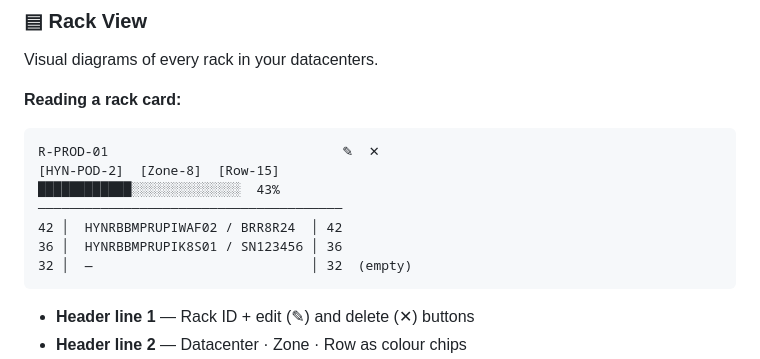
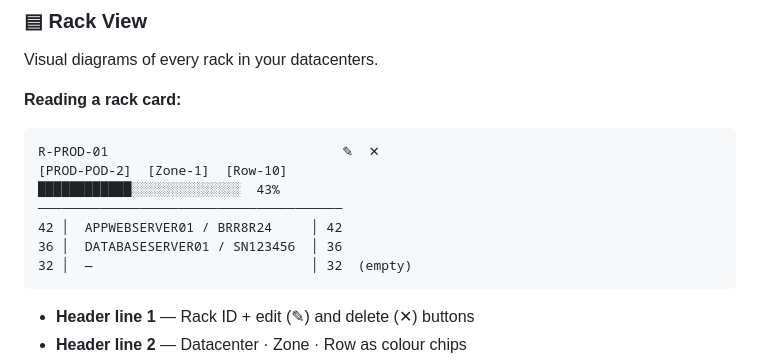
Before and after one commit to pklakkoju1/dc-manager-pro, a Markdown page: README.md, the part around one of its changes. Drawn GitHub-style.

````diff
--- a/README.md
+++ b/README.md
@@ -757,11 +757,11 @@ Visual diagrams of every rack in your datacenters.
 **Reading a rack card:**
 ```
 R-PROD-01                              ✎  ✕
-[HYN-POD-2]  [Zone-8]  [Row-15]
+[PROD-POD-2]  [Zone-1]  [Row-10]
 ████████████░░░░░░░░░░░░░░  43%
 ───────────────────────────────────────
-42 │  HYNRBBMPRUPIWAF02 / BRR8R24  │ 42
-36 │  HYNRBBMPRUPIK8S01 / SN123456 │ 36
+42 │  APPWEBSERVER01 / BRR8R24     │ 42
+36 │  DATABASESERVER01 / SN123456  │ 36
 32 │  —                            │ 32  (empty)
 ```
 
````
Also changed, not shown: other parts of README.md (+1 -1 lines).
